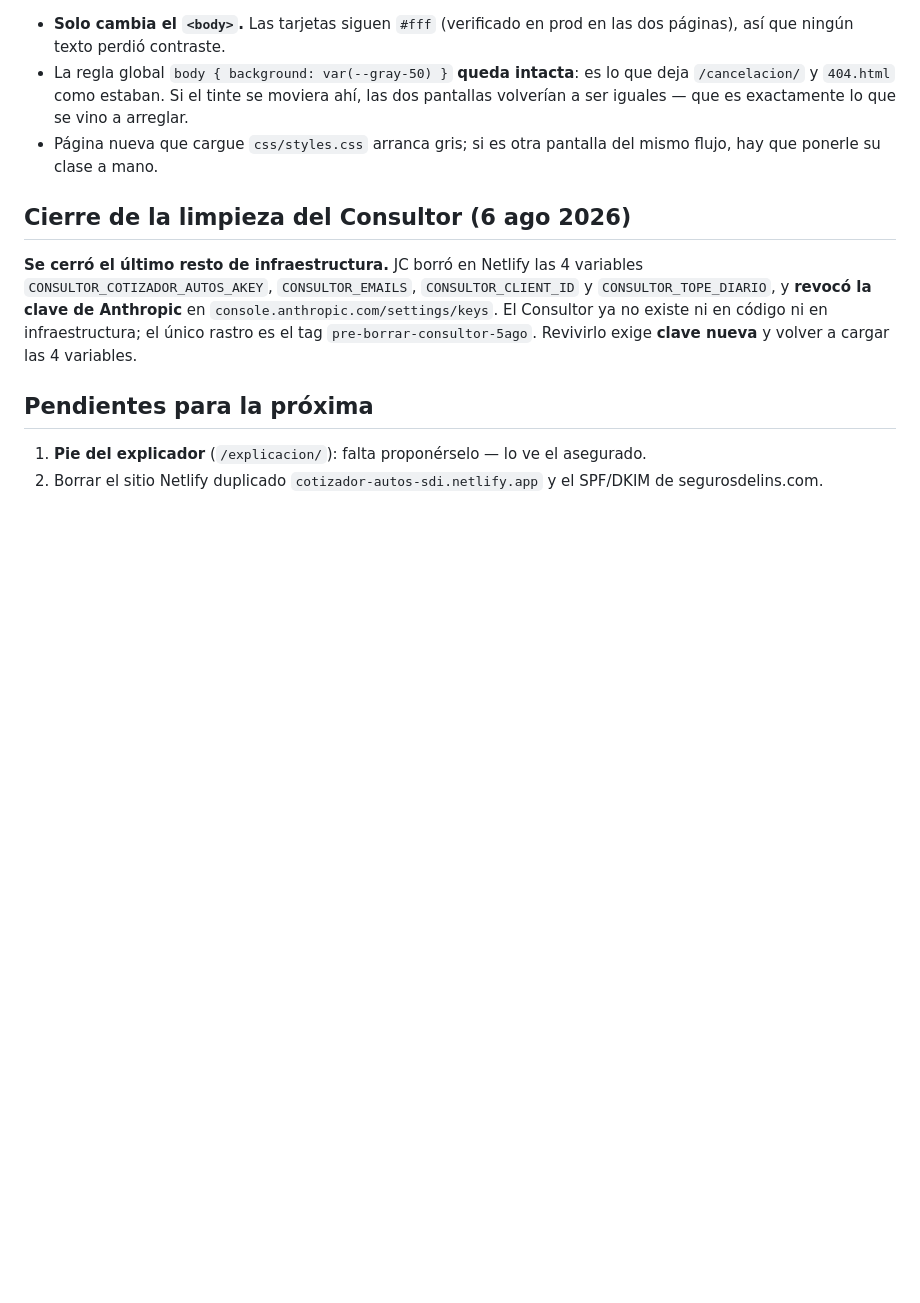
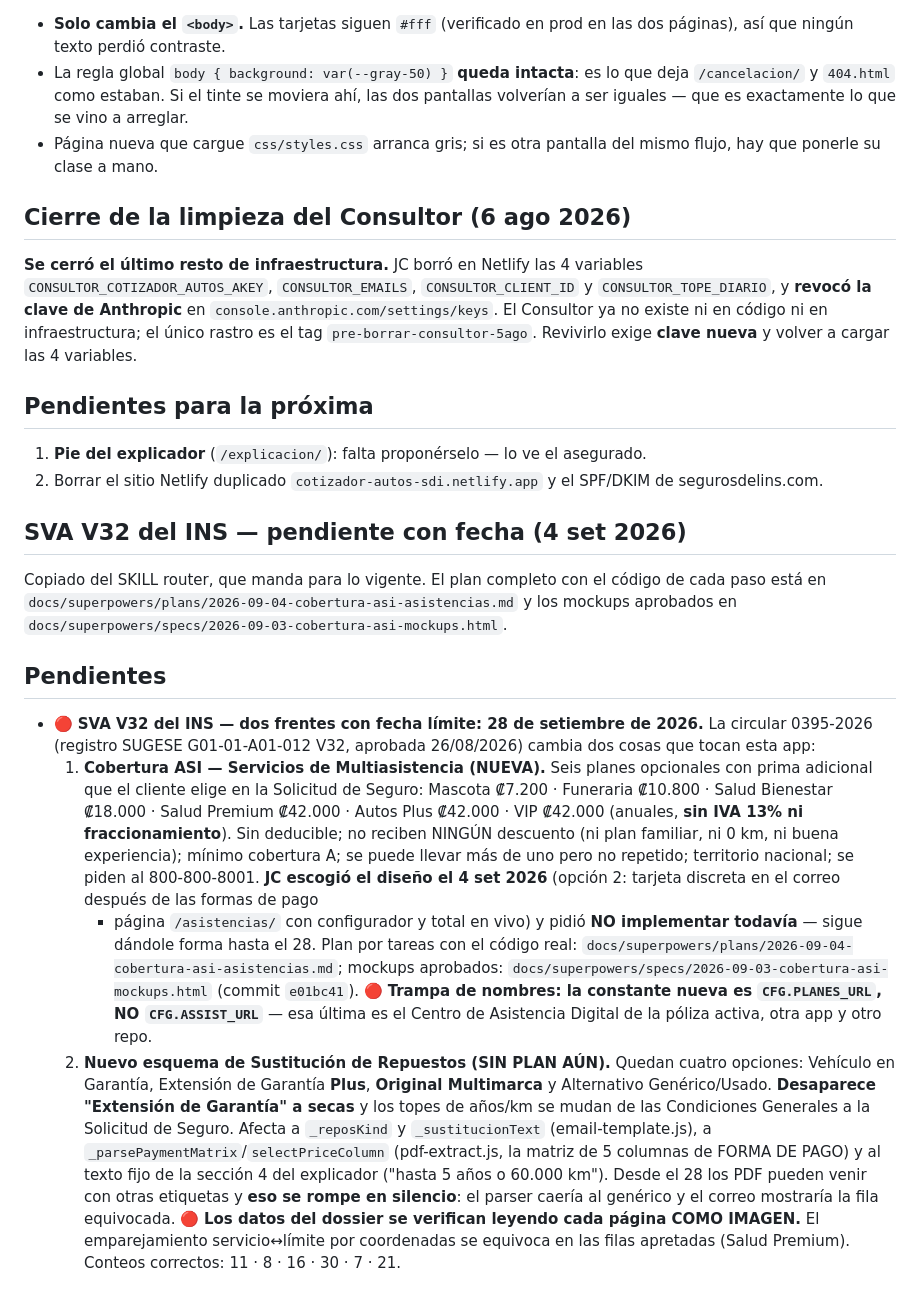
Before and after one commit to jhernandez-vibecode/COTIZADOR-AUTOS, a Markdown page: SKILL_COTIZADOR_SDI.md, the part around the change. GitHub-like rendering; blank space fills up the shorter version.

Commit message:
docs(skill): la pendiente del SVA V32 queda en las 3 ubicaciones
El plan y los mockups ya estan en el repo, pero una sesion futura entra por
el SKILL: sin esto no se entera de que hay dos frentes con fecha limite el
28 de setiembre, ni del segundo, que no tiene plan y se rompe en silencio
(el esquema de repuestos que leen _reposKind y _parsePaymentMatrix).

Co-Authored-By: Claude Opus 5 <noreply@anthropic.com>

```diff
--- a/SKILL_COTIZADOR_SDI.md
+++ b/SKILL_COTIZADOR_SDI.md
@@ -2189,3 +2189,36 @@ exige **clave nueva** y volver a cargar las 4 variables.
 1. **Pie del explicador** (`/explicacion/`): falta proponérselo — lo ve el asegurado.
 2. Borrar el sitio Netlify duplicado `cotizador-autos-sdi.netlify.app` y el SPF/DKIM
    de segurosdelins.com.
+
+## SVA V32 del INS — pendiente con fecha (4 set 2026)
+
+Copiado del SKILL router, que manda para lo vigente. El plan completo con el código de cada paso está en
+`docs/superpowers/plans/2026-09-04-cobertura-asi-asistencias.md` y los mockups aprobados en
+`docs/superpowers/specs/2026-09-03-cobertura-asi-mockups.html`.
+
+## Pendientes
+
+- 🔴 **SVA V32 del INS — dos frentes con fecha límite: 28 de setiembre de 2026.** La circular 0395-2026
+  (registro SUGESE G01-01-A01-012 V32, aprobada 26/08/2026) cambia dos cosas que tocan esta app:
+  1. **Cobertura ASI — Servicios de Multiasistencia (NUEVA).** Seis planes opcionales con prima adicional que el
+     cliente elige en la Solicitud de Seguro: Mascota ₡7.200 · Funeraria ₡10.800 · Salud Bienestar ₡18.000 ·
+     Salud Premium ₡42.000 · Autos Plus ₡42.000 · VIP ₡42.000 (anuales, **sin IVA 13% ni fraccionamiento**).
+     Sin deducible; no reciben NINGÚN descuento (ni plan familiar, ni 0 km, ni buena experiencia); mínimo cobertura
+     A; se puede llevar más de uno pero no repetido; territorio nacional; se piden al 800-800-8001.
+     **JC escogió el diseño el 4 set 2026** (opción 2: tarjeta discreta en el correo después de las formas de pago
+     + página `/asistencias/` con configurador y total en vivo) y pidió **NO implementar todavía** — sigue
+     dándole forma hasta el 28. Plan por tareas con el código real:
+     `docs/superpowers/plans/2026-09-04-cobertura-asi-asistencias.md`; mockups aprobados:
+     `docs/superpowers/specs/2026-09-03-cobertura-asi-mockups.html` (commit `e01bc41`).
+     🔴 **Trampa de nombres: la constante nueva es `CFG.PLANES_URL`, NO `CFG.ASSIST_URL`** — esa última es el
+     Centro de Asistencia Digital de la póliza activa, otra app y otro repo.
+  2. **Nuevo esquema de Sustitución de Repuestos (SIN PLAN AÚN).** Quedan cuatro opciones: Vehículo en Garantía,
+     Extensión de Garantía **Plus**, **Original Multimarca** y Alternativo Genérico/Usado. **Desaparece "Extensión
+     de Garantía" a secas** y los topes de años/km se mudan de las Condiciones Generales a la Solicitud de Seguro.
+     Afecta a `_reposKind` y `_sustitucionText` (email-template.js), a `_parsePaymentMatrix`/`selectPriceColumn`
+     (pdf-extract.js, la matriz de 5 columnas de FORMA DE PAGO) y al texto fijo de la sección 4 del explicador
+     ("hasta 5 años o 60.000 km"). Desde el 28 los PDF pueden venir con otras etiquetas y **eso se rompe en
+     silencio**: el parser caería al genérico y el correo mostraría la fila equivocada.
+  🔴 **Los datos del dossier se verifican leyendo cada página COMO IMAGEN.** El emparejamiento
+  servicio↔límite por coordenadas se equivoca en las filas apretadas (Salud Premium). Conteos correctos:
+  11 · 8 · 16 · 30 · 7 · 21.
```
